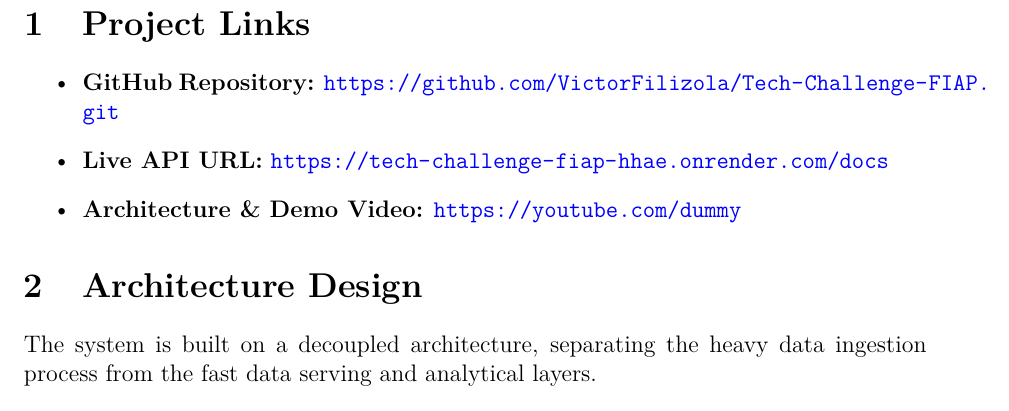
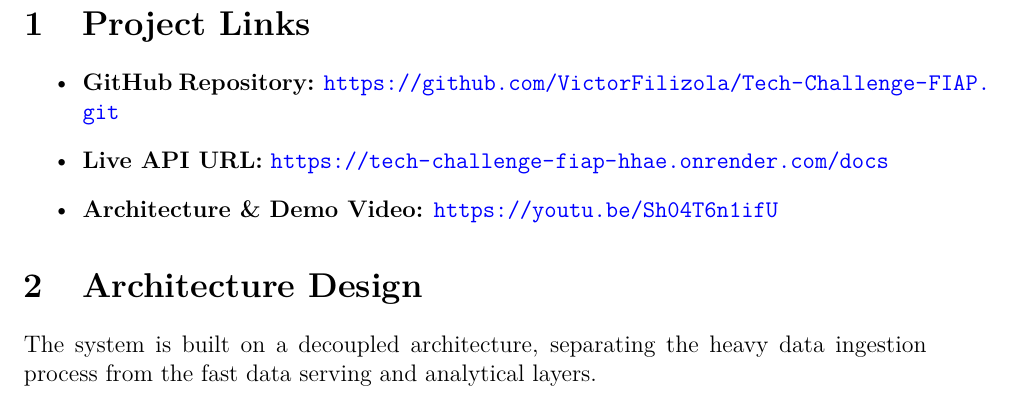
Before and after one commit to VictorFilizola/Tech-Challenge-FIAP, a LaTeX paper (documentation/main_doc.tex): part of page 2 of 4, cut so that both start at the same text. Compiled offline with pdfLaTeX.

Commit message:
Update: readme and documentation with video link

```diff
--- a/documentation/main_doc.tex
+++ b/documentation/main_doc.tex
@@ -55,7 +55,7 @@
 \begin{itemize}
     \item \textbf{GitHub Repository:} \url{https://github.com/VictorFilizola/Tech-Challenge-FIAP.git}
     \item \textbf{Live API URL:} \url{https://tech-challenge-fiap-hhae.onrender.com/docs}
-    \item \textbf{Architecture \& Demo Video:} \url{https://youtube.com/dummy}
+    \item \textbf{Architecture \& Demo Video:} \url{https://youtu.be/Sh04T6n1ifU}
 \end{itemize}
 
 % --- Section 2: Architecture ---
```
Also changed, not shown: README.md, documentation/main_doc.pdf, 1 other file.
